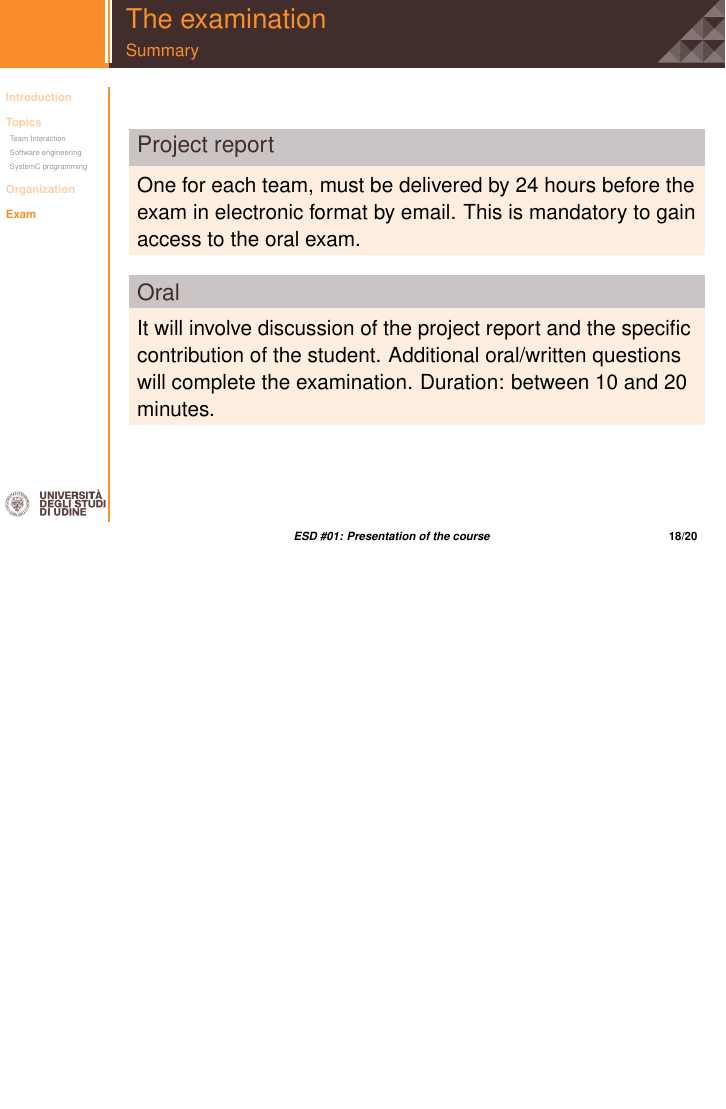
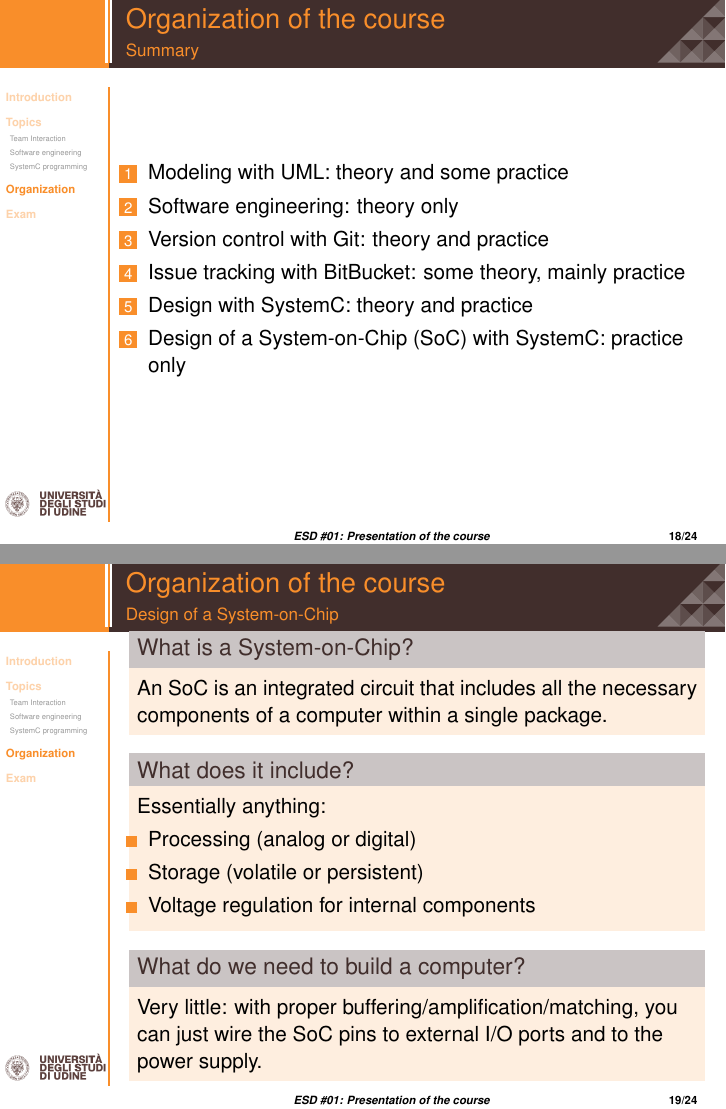
Before and after one commit to lgeretti/esd-course, LaTeX slides (lecture01.tex, which reads lecture01/slides.tex): page 20 of 22 before the commit and pages 21 and 24 of 30 after it, the two joined at a grey line, the shorter picture padded with empty space. Compiled offline with pdfLaTeX.

Commit message:
Completed first draft of lecture 01

```diff
--- a/lecture01/slides.tex
+++ b/lecture01/slides.tex
@@ -19,7 +19,7 @@ Teams need to exchange information and specification in an efficient/effective w
 \frametitle{Objectives}
 \begin{enumerate}
 \item Become familiar with tools that facilitate team collaboration
-\item Acquire expertise in designing techniques for large projects
+\item Acquire expertise in design techniques for large projects
 \item Learn a programming language for the design of electronic systems
 \end{enumerate}
 \end{frame}
@@ -218,3 +222,37 @@ While the tools have been chosen specifically to be usable on a Windows machine
 
 \section{Organization}
 
+\begin{frame}
+\frametitle{Organization of the course}
+\framesubtitle{Summary}
+\begin{enumerate}
+\item Modeling with UML: theory and some practice
+\item Software engineering: theory only
+\item Version control with Git: theory and practice
+\item Issue tracking with BitBucket: some theory, mainly practice
+\item Design with SystemC: theory and practice
+\item Design of a System-on-Chip (SoC) with SystemC: practice only
+\end{enumerate}
+\end{frame}
+
+\begin{frame}
+\frametitle{Organization of the course}
+\framesubtitle{Design of a System-on-Chip}
+
+\begin{block}{What is a System-on-Chip?}
+An SoC is an integrated circuit that includes all the necessary components of a computer within a single package.
+\end{block}
+\pause
+\begin{block}{What does it include?}
+Essentially anything:
+\begin{itemize}
+\item Processing (analog or digital)
+\item Storage (volatile or persistent)
+\item Voltage regulation for internal components
+\end{itemize}
+\pause
+\end{block}
+\begin{block}{What do we need to build a computer?}
+Very little: with proper buffering/amplification/matching, you can just wire the SoC pins to external I/O ports and to the power supply.
+\end{block}
+\end{frame}
@@ -224,7 +289,7 @@ While the tools have been chosen specifically to be usable on a Windows machine
 \frametitle{The examination}
 \framesubtitle{Summary}
 \begin{block}{Project report}
-One for each team, must be delivered by 24 hours before the exam in electronic format by email. This is mandatory to gain
+One for each team, must be delivered at least 24 hours before the exam in electronic format by email. This is mandatory to gain
 access to the oral exam.
 \end{block}
 
```
Also changed, not shown: lecture01/img/ARMSoCBlockDiagram.png (added), lecture01/slides.tex (33 more changed lines).
